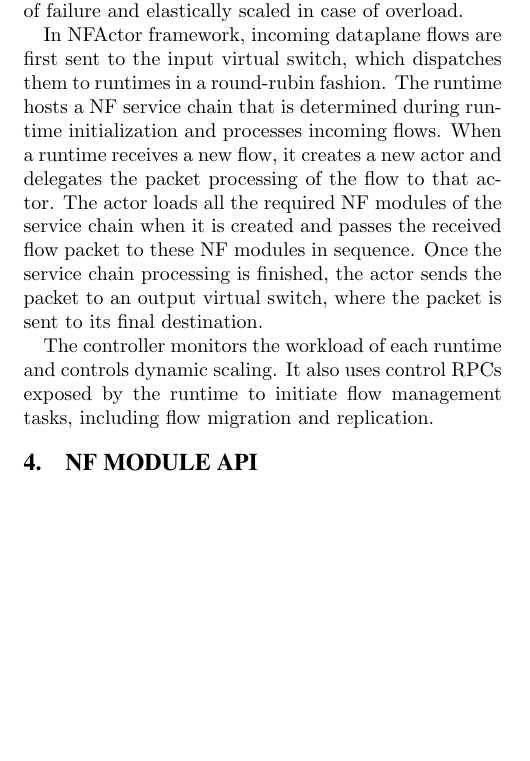
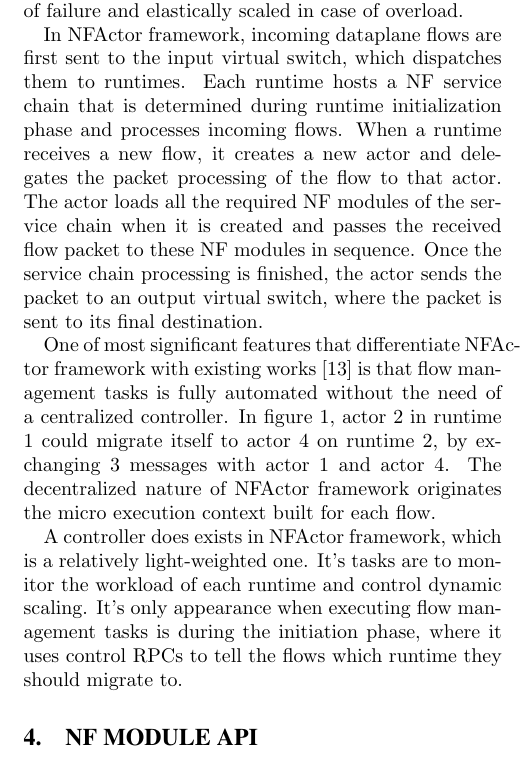
Before and after one commit to yxd886/nfa, a LaTeX paper (sigcomm17/main.tex, which reads sigcomm17/section/overview.tex): part of one column of page 3 of 12, cut so that both start at the same text, the shorter picture padded with empty space. The pictures show the PDF file sigcomm17/main.pdf that the author committed with the source.

Commit message:
update paper

```diff
--- a/sigcomm17/section/overview.tex
+++ b/sigcomm17/section/overview.tex
@@ -13,2 +13,4 @@ In NFActor framework, incoming dataplane flows are first sent to the input virtu
 
-The controller monitors the workload of each runtime and controls dynamic scaling. It also uses control RPCs exposed by the runtime to initiate flow management tasks, including flow migration and replication.
+One of most significant features that differentiate NFActor framework with existing works \cite{gember2015opennf} is that flow management tasks is fully automated without the need of a centralized controller. In figure \ref{fig:runtime}, actor 2 in runtime 1 could migrate itself to actor 4 on runtime 2, by exchanging 3 messages with actor 1 and actor 4. The decentralized nature of NFActor framework originates the micro execution context built for each flow.
+
+A controller does exists in NFActor framework, which is a relatively light-weighted one. It's tasks are to monitor the workload of each runtime and control dynamic scaling. It's only appearance when executing flow management tasks is during the initiation phase, where it uses control RPCs to tell the flows which runtime they should migrate to.
```
Also changed, not shown: sigcomm17/main.pdf, sigcomm17/section/overview.tex (2 more changed lines).
